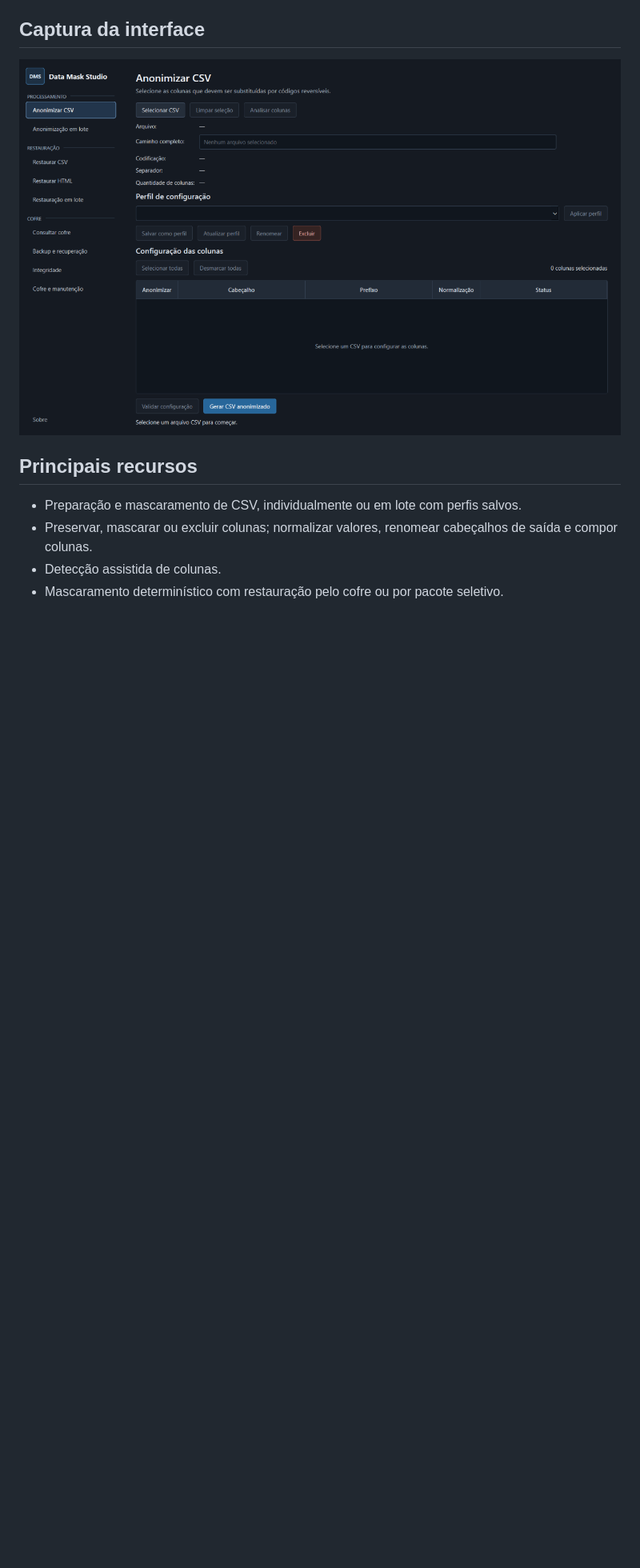
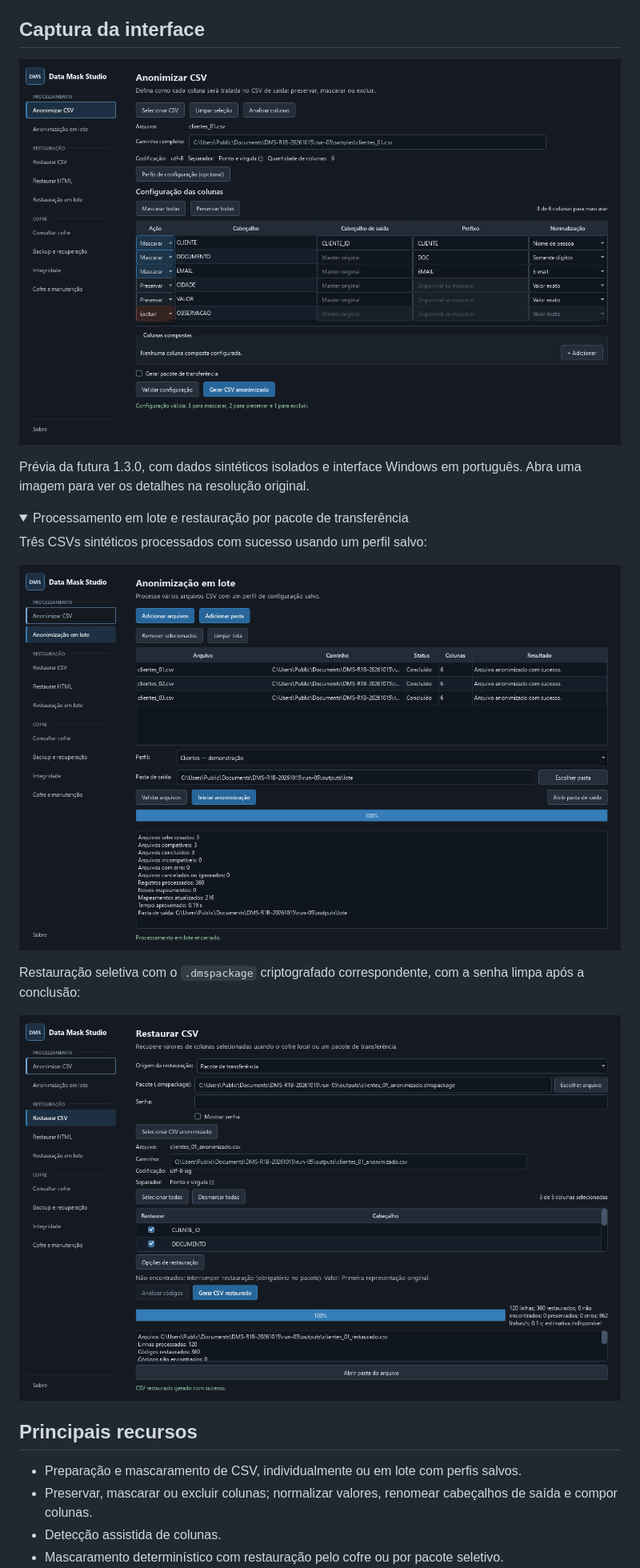
Before and after one commit to Gustavo-Wallace/data-mask-studio, a Markdown page: README.pt-BR.md, the part around the change printed below. Shown: that part at 80% size. GitHub-like rendering; pictures changed too: docs/images/data-mask-studio-batch.png (added), docs/images/data-mask-studio-main.png, docs/images/data-mask-studio-package.png (added); folded sections open; blank space fills up the shorter version.

```diff
--- a/README.pt-BR.md
+++ b/README.pt-BR.md
@@ -37,5 +37,19 @@ A release contém o instalador por usuário para Windows (`DataMaskStudio-Setup-
 ## Captura da interface
 
 <p align="center">
-  <img src="docs/images/data-mask-studio-main.png" alt="Interface principal do Data Mask Studio" width="900">
+  <a href="docs/images/data-mask-studio-main.png"><img src="docs/images/data-mask-studio-main.png" alt="Prévia do Data Mask Studio 1.3.0: ações por coluna, cabeçalhos de saída, prefixos e normalização de CSV, com dados sintéticos" width="900"></a>
 </p>
+
+Prévia da futura 1.3.0, com dados sintéticos isolados e interface Windows em português. Abra uma imagem para ver os detalhes na resolução original.
+
+<details>
+<summary>Processamento em lote e restauração por pacote de transferência</summary>
+
+Três CSVs sintéticos processados com sucesso usando um perfil salvo:
+
+<a href="docs/images/data-mask-studio-batch.png"><img src="docs/images/data-mask-studio-batch.png" alt="Processamento em lote no Data Mask Studio: três CSVs concluídos e resumo final de 360 registros processados" width="900"></a>
+
+Restauração seletiva com o `.dmspackage` criptografado correspondente, com a senha limpa após a conclusão:
+
+<a href="docs/images/data-mask-studio-package.png"><img src="docs/images/data-mask-studio-package.png" alt="Prévia do Data Mask Studio 1.3.0: restauração de CSV por pacote de transferência concluída com dados sintéticos" width="900"></a>
+
```
Also changed, not shown: other parts of README.pt-BR.md (+1 -0 lines), README.md (+16 -1 lines), docs/assets/data-mask-studio-main.png (deleted), 5 other files.
